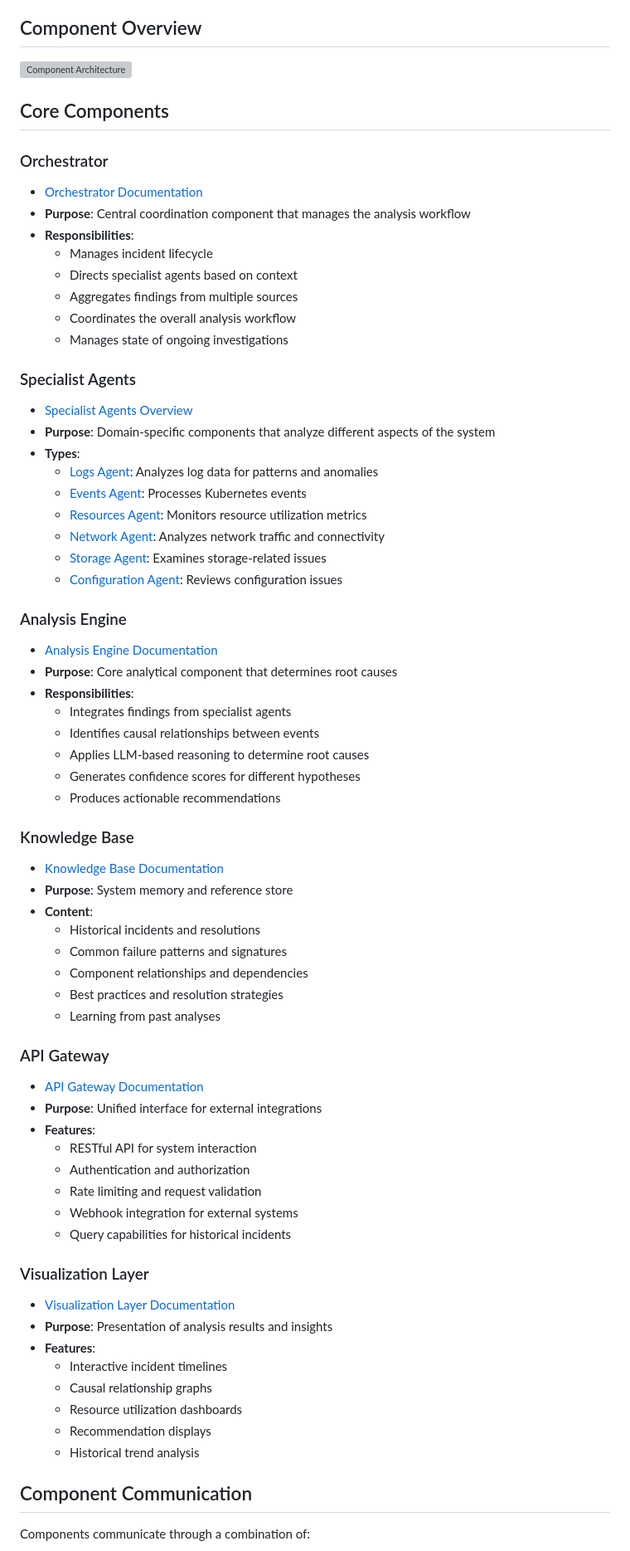
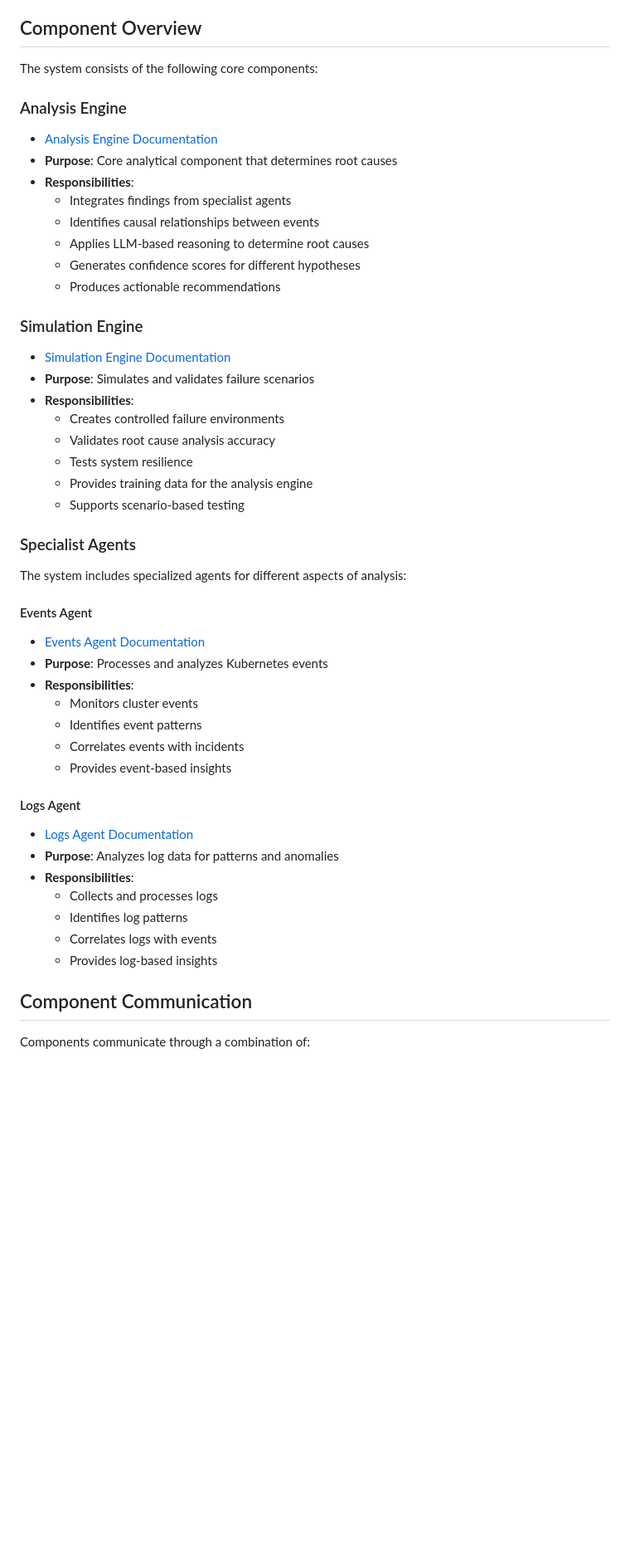
Before and after one commit to vobbilis/multi-agent-v1, a Markdown page: docs/components/README.md, the part around the change printed below. Shown: that part at 83% size. Rendered like a GitHub page; blank space fills up the shorter version; grey boxes are pictures that could not be loaded.

Commit message:
Update components README to accurately reflect current component structure

```diff
--- a/docs/components/README.md
+++ b/docs/components/README.md
@@ -4,30 +4,7 @@ This directory contains documentation for each component of the Multi-Agent Root
 
 ## Component Overview
 
-![Component Architecture](../diagrams/component_architecture.png)
-
-## Core Components
-
-### Orchestrator
-- [Orchestrator Documentation](orchestrator.md)
-- **Purpose**: Central coordination component that manages the analysis workflow
-- **Responsibilities**:
-  - Manages incident lifecycle
-  - Directs specialist agents based on context
-  - Aggregates findings from multiple sources
-  - Coordinates the overall analysis workflow
-  - Manages state of ongoing investigations
-
-### Specialist Agents
-- [Specialist Agents Overview](specialist_agents.md)
-- **Purpose**: Domain-specific components that analyze different aspects of the system
-- **Types**:
-  - [Logs Agent](logs_agent.md): Analyzes log data for patterns and anomalies
-  - [Events Agent](events_agent.md): Processes Kubernetes events
-  - [Resources Agent](resources_agent.md): Monitors resource utilization metrics
-  - [Network Agent](network_agent.md): Analyzes network traffic and connectivity
-  - [Storage Agent](storage_agent.md): Examines storage-related issues
-  - [Configuration Agent](configuration_agent.md): Reviews configuration issues
+The system consists of the following core components:
 
 ### Analysis Engine
 - [Analysis Engine Documentation](analysis_engine.md)
@@ -39,35 +16,36 @@ This directory contains documentation for each component of the Multi-Agent Root
   - Generates confidence scores for different hypotheses
   - Produces actionable recommendations
 
-### Knowledge Base
-- [Knowledge Base Documentation](knowledge_base.md)
-- **Purpose**: System memory and reference store
-- **Content**:
-  - Historical incidents and resolutions
-  - Common failure patterns and signatures
-  - Component relationships and dependencies
-  - Best practices and resolution strategies
-  - Learning from past analyses
+### Simulation Engine
+- [Simulation Engine Documentation](simulation_engine.md)
+- **Purpose**: Simulates and validates failure scenarios
+- **Responsibilities**:
+  - Creates controlled failure environments
+  - Validates root cause analysis accuracy
+  - Tests system resilience
+  - Provides training data for the analysis engine
+  - Supports scenario-based testing
 
-### API Gateway
-- [API Gateway Documentation](api_gateway.md)
-- **Purpose**: Unified interface for external integrations
-- **Features**:
-  - RESTful API for system interaction
-  - Authentication and authorization
-  - Rate limiting and request validation
-  - Webhook integration for external systems
-  - Query capabilities for historical incidents
+### Specialist Agents
+The system includes specialized agents for different aspects of analysis:
 
-### Visualization Layer
-- [Visualization Layer Documentation](visualization.md)
-- **Purpose**: Presentation of analysis results and insights
-- **Features**:
-  - Interactive incident timelines
-  - Causal relationship graphs
-  - Resource utilization dashboards
-  - Recommendation displays
-  - Historical trend analysis
+#### Events Agent
+- [Events Agent Documentation](specialist_agents/events_agent.md)
+- **Purpose**: Processes and analyzes Kubernetes events
+- **Responsibilities**:
+  - Monitors cluster events
+  - Identifies event patterns
+  - Correlates events with incidents
+  - Provides event-based insights
+
+#### Logs Agent
+- [Logs Agent Documentation](specialist_agents/logs_agent.md)
+- **Purpose**: Analyzes log data for patterns and anomalies
+- **Responsibilities**:
+  - Collects and processes logs
+  - Identifies log patterns
+  - Correlates logs with events
+  - Provides log-based insights
 
 ## Component Communication
 
```
Also changed, not shown: other parts of docs/components/README.md (+15 -29 lines).
